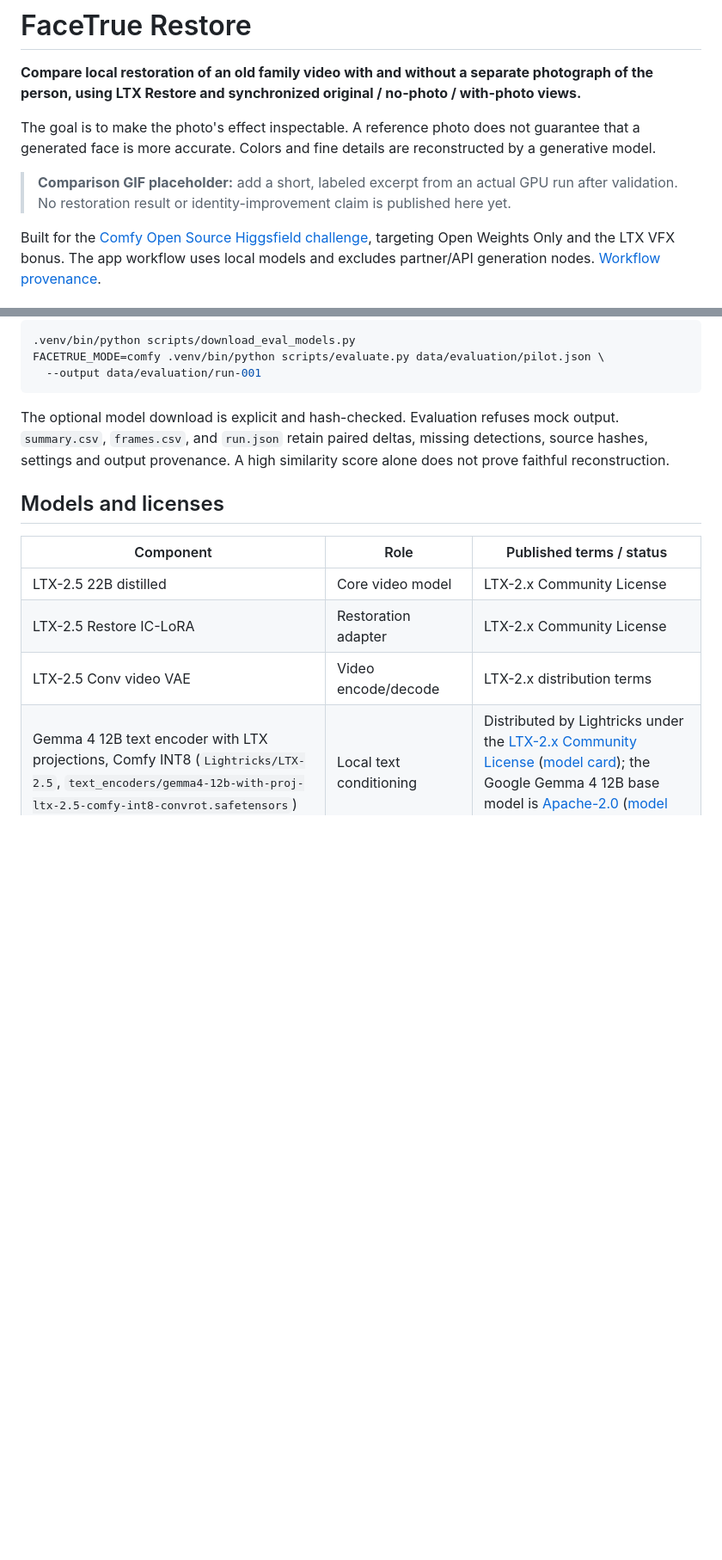
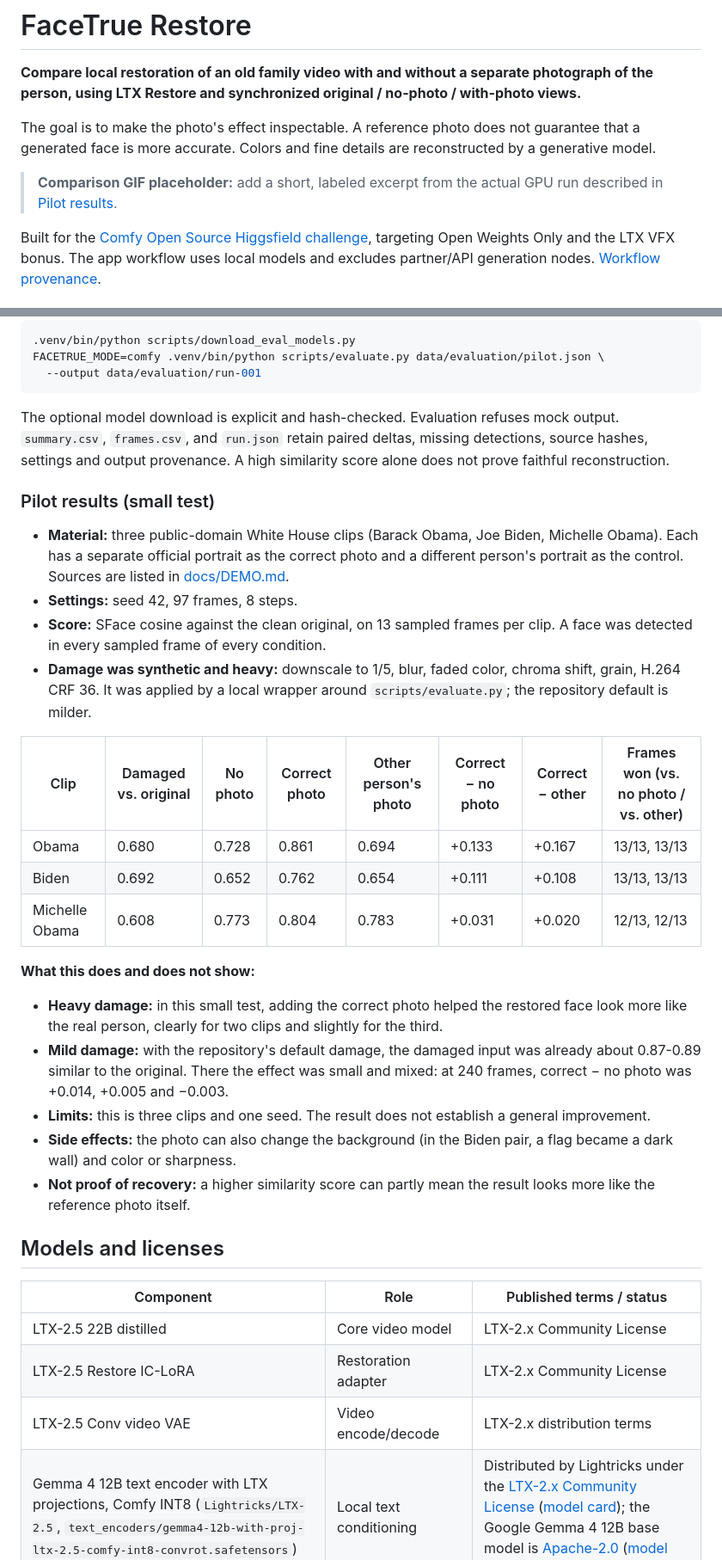
Before and after one commit to junjunjunbong/facetrue-restore, a Markdown page: README.md, 2 parts joined by grey strips. Shown at 86% size. Rendered like a GitHub page; blank space fills up the shorter version.

```diff
--- a/README.md
+++ b/README.md
@@ -4,7 +4,7 @@
 
 The goal is to make the photo's effect inspectable. A reference photo does not guarantee that a generated face is more accurate. Colors and fine details are reconstructed by a generative model.
 
-> **Comparison GIF placeholder:** add a short, labeled excerpt from an actual GPU run after validation. No restoration result or identity-improvement claim is published here yet.
+> **Comparison GIF placeholder:** add a short, labeled excerpt from the actual GPU run described in [Pilot results](#pilot-results-small-test).
 
 Built for the [Comfy Open Source Higgsfield challenge](https://comfy.org/open-source-higgsfield/), targeting Open Weights Only and the LTX VFX bonus. The app workflow uses local models and excludes partner/API generation nodes. [Workflow provenance](workflows/PROVENANCE.md).
 
@@ -121,6 +127,27 @@ FACETRUE_MODE=comfy .venv/bin/python scripts/evaluate.py data/evaluation/pilot.j
 
 The optional model download is explicit and hash-checked. Evaluation refuses mock output. `summary.csv`, `frames.csv`, and `run.json` retain paired deltas, missing detections, source hashes, settings and output provenance. A high similarity score alone does not prove faithful reconstruction.
 
+### Pilot results (small test)
+
+- **Material:** three public-domain White House clips (Barack Obama, Joe Biden, Michelle Obama). Each has a separate official portrait as the correct photo and a different person's portrait as the control. Sources are listed in [docs/DEMO.md](docs/DEMO.md#sources-and-licenses).
+- **Settings:** seed 42, 97 frames, 8 steps.
+- **Score:** SFace cosine against the clean original, on 13 sampled frames per clip. A face was detected in every sampled frame of every condition.
+- **Damage was synthetic and heavy:** downscale to 1/5, blur, faded color, chroma shift, grain, H.264 CRF 36. It was applied by a local wrapper around `scripts/evaluate.py`; the repository default is milder.
+
+| Clip | Damaged vs. original | No photo | Correct photo | Other person's photo | Correct − no photo | Correct − other | Frames won (vs. no photo / vs. other) |
+|---|---|---|---|---|---|---|---|
+| Obama | 0.680 | 0.728 | 0.861 | 0.694 | +0.133 | +0.167 | 13/13, 13/13 |
+| Biden | 0.692 | 0.652 | 0.762 | 0.654 | +0.111 | +0.108 | 13/13, 13/13 |
+| Michelle Obama | 0.608 | 0.773 | 0.804 | 0.783 | +0.031 | +0.020 | 12/13, 12/13 |
+
+**What this does and does not show:**
+
+- **Heavy damage:** in this small test, adding the correct photo helped the restored face look more like the real person, clearly for two clips and slightly for the third.
+- **Mild damage:** with the repository's default damage, the damaged input was already about 0.87-0.89 similar to the original. There the effect was small and mixed: at 240 frames, correct − no photo was +0.014, +0.005 and −0.003.
+- **Limits:** this is three clips and one seed. The result does not establish a general improvement.
+- **Side effects:** the photo can also change the background (in the Biden pair, a flag became a dark wall) and color or sharpness.
+- **Not proof of recovery:** a higher similarity score can partly mean the result looks more like the reference photo itself.
+
 ## Models and licenses
 
 | Component | Role | Published terms / status |
```
Also changed, not shown: other parts of README.md (+9 -3 lines), docs/DEMO.md (+5 -5 lines).
